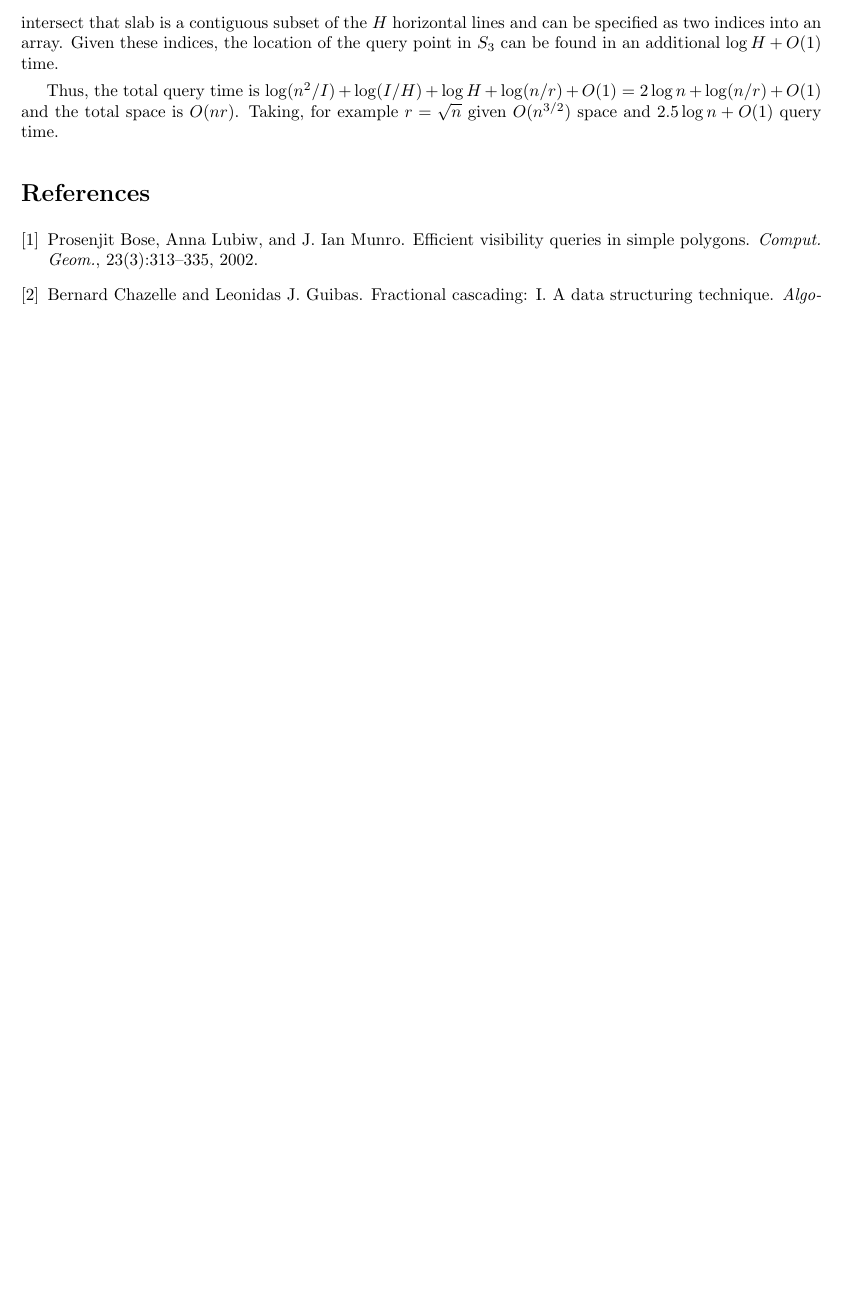
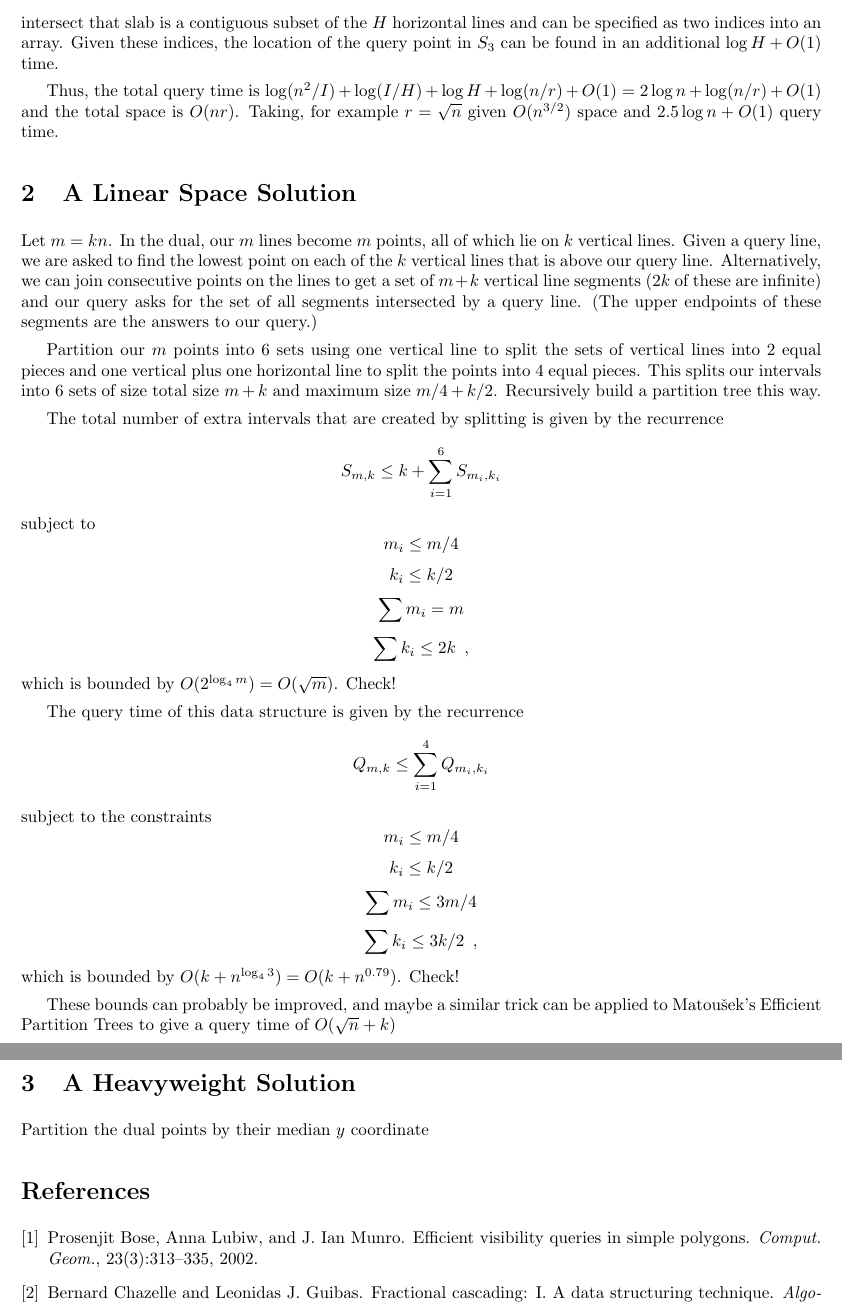
Before and after one commit to patmorin/research, a LaTeX document (simul/simul.tex): part of page 2 of 2 before the commit and two parts of pages 2 and 3 of 3 after it, the two joined at a grey line, cut so that both start at the same text, the shorter picture padded with empty space. Compiled offline with pdfLaTeX.

Commit message:
Crapper
git-svn-id: svn+ssh://cg.scs.carleton.ca/home2bak/morin/svn/morin/research@30 5be251f9-39fa-0310-add1-aa46062ecbcd

```diff
--- a/simul/simul.tex
+++ b/simul/simul.tex
@@ -98,6 +98,55 @@ Thus, the total query time is $\log (n^2/I) + \log(I/H) + \log H +
 $O(nr)$.  Taking, for example $r=\sqrt{n}$ given $O(n^{3/2})$ space
 and $2.5\log n + O(1)$ query time.
 
+\section{A Linear Space Solution}
+
+Let $m=kn$. In the dual, our $m$ lines become $m$ points, all of which
+lie on $k$ vertical lines.  Given a query line, we are asked to find
+the lowest point on each of the $k$ vertical lines that is above our
+query line.  Alternatively, we can join consecutive points on the
+lines to get a set of $m+k$ vertical line segments ($2k$ of these are
+infinite) and our query asks for the set of all segments intersected
+by a query line.  (The upper endpoints of these segments are the
+answers to our query.)
+
+Partition our $m$ points into 6 sets using one vertical line to split
+the sets of vertical lines into 2 equal pieces and one vertical plus
+one horizontal line to split the points into $4$ equal pieces.  This
+splits our intervals into 6 sets of size total size $m+k$ and maximum
+size $m/4+k/2$.  Recursively build a partition tree this way.
+
+The total number of extra intervals that are created by splitting is
+given by the recurrence
+\[
+   S_{m,k} \le k + \sum_{i=1}^6 S_{m_i,k_i}
+\]
+subject to
+\[ m_i\le m/4 \]
+\[ k_i\le k/2 \]
+\[ \sum m_i=m \]
+\[ \sum k_i \le 2k \enspace , \]
+which is bounded by $O(2^{\log_4 m})=O(\sqrt{m})$.  Check!
+
+The query time of this data structure is given by the recurrence
+\[
+  Q_{m,k} \le \sum_{i=1}^4 Q_{m_i,k_i}
+\]
+subject to the constraints
+\[ m_i\le m/4 \]
+\[ k_i\le k/2 \]
+\[ \sum m_i\le 3m/4 \]
+\[ \sum k_i\le 3k/2 \enspace , \]
+which is bounded by $O(k+n^{\log_4 3})=O(k+n^{0.79})$.  Check!
+
+These bounds can probably be improved, and maybe a similar trick can
+be applied to Matou\v{s}ek's Efficient Partition Trees to give a query
+time of $O(\sqrt{n}+k)$
+
+\section{A Heavyweight Solution}
+
+Partition the dual points by their median $y$ coordinate
+
+
 
 \bibliographystyle{plain}
 \bibliography{simul}
```
